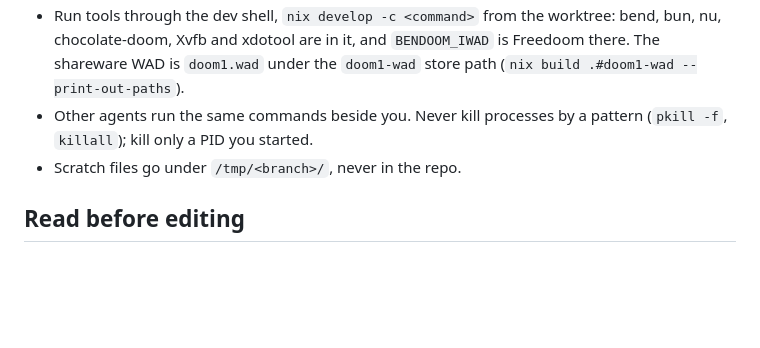
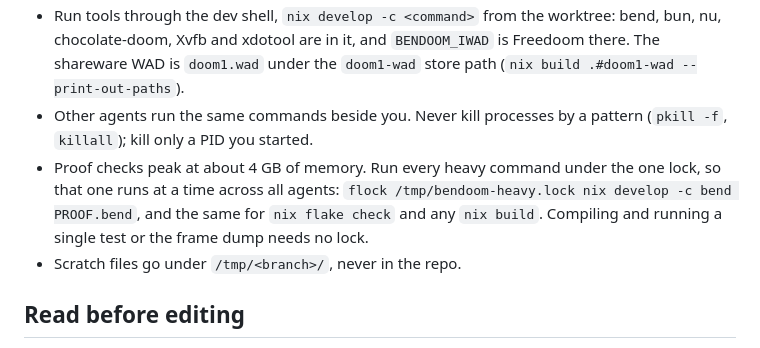
Before and after one commit to cricketnest/bendoom, a Markdown page: docs/agents/ticket-agent.md, the part around the change. Drawn GitHub-style; blank space fills up the shorter version.

Commit message:
docs: ticket agents run the proof, the flake check and nix builds under one lock, since memory is the machine's limit

```diff
--- a/docs/agents/ticket-agent.md
+++ b/docs/agents/ticket-agent.md
@@ -7,6 +7,7 @@ What every agent dispatched to a ticket does. The dispatch prompt names the work
 - Only in the worktree the prompt names. Never touch the main checkout or a sibling worktree. Never rebase or push, and never commit to another branch. The one merge you make is the last step: once your work is committed, merge the integration branch the prompt names INTO your branch, resolve the conflicts by reading both sides, and run the proof and the tests again, so that your branch merges back clean.
 - Run tools through the dev shell, `nix develop -c <command>` from the worktree: bend, bun, nu, chocolate-doom, Xvfb and xdotool are in it, and `BENDOOM_IWAD` is Freedoom there. The shareware WAD is `doom1.wad` under the `doom1-wad` store path (`nix build .#doom1-wad --print-out-paths`).
 - Other agents run the same commands beside you. Never kill processes by a pattern (`pkill -f`, `killall`); kill only a PID you started.
+- Proof checks peak at about 4 GB of memory. Run every heavy command under the one lock, so that one runs at a time across all agents: `flock /tmp/bendoom-heavy.lock nix develop -c bend PROOF.bend`, and the same for `nix flake check` and any `nix build`. Compiling and running a single test or the frame dump needs no lock.
 - Scratch files go under `/tmp/<branch>/`, never in the repo.
 
 ## Read before editing
```
